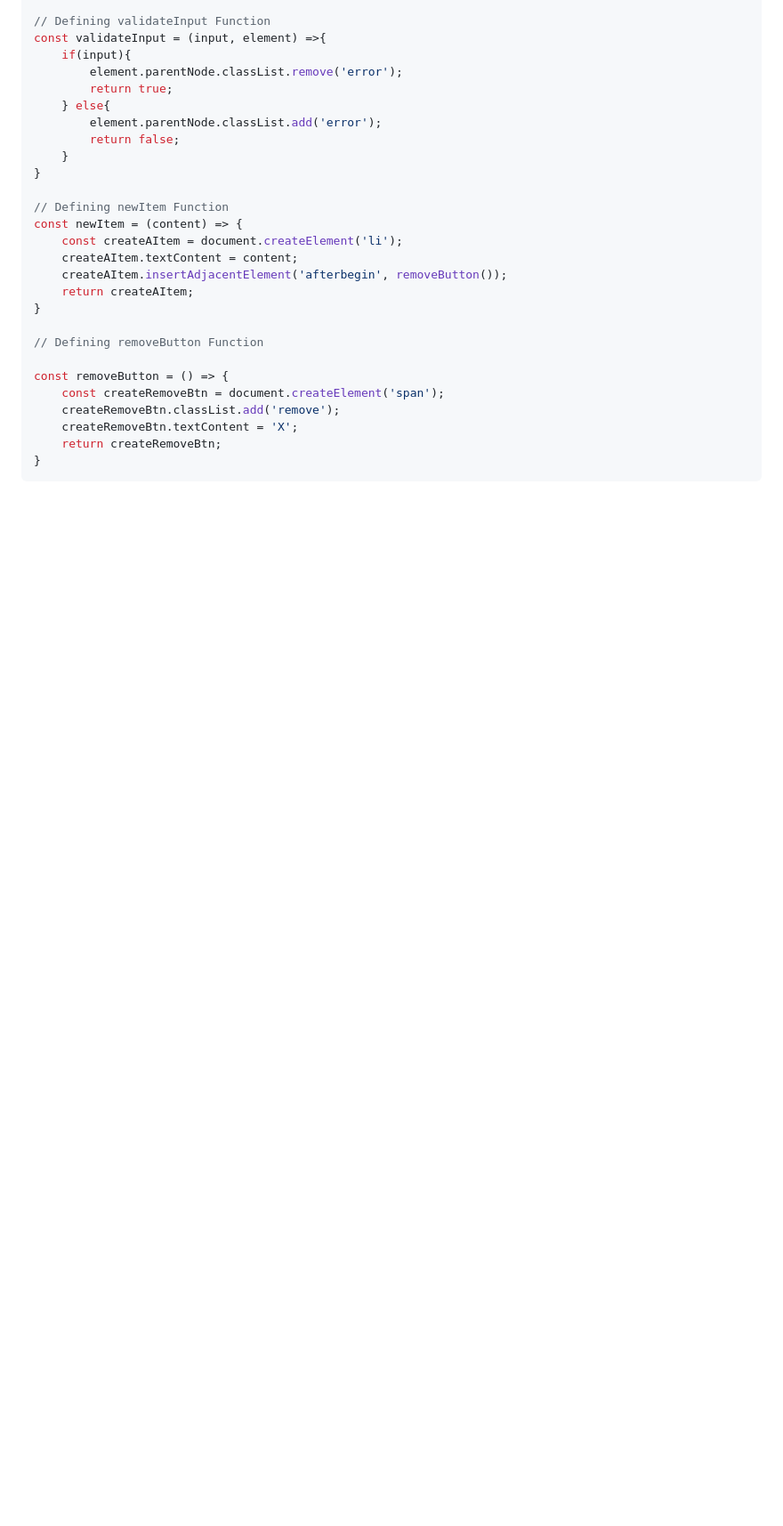
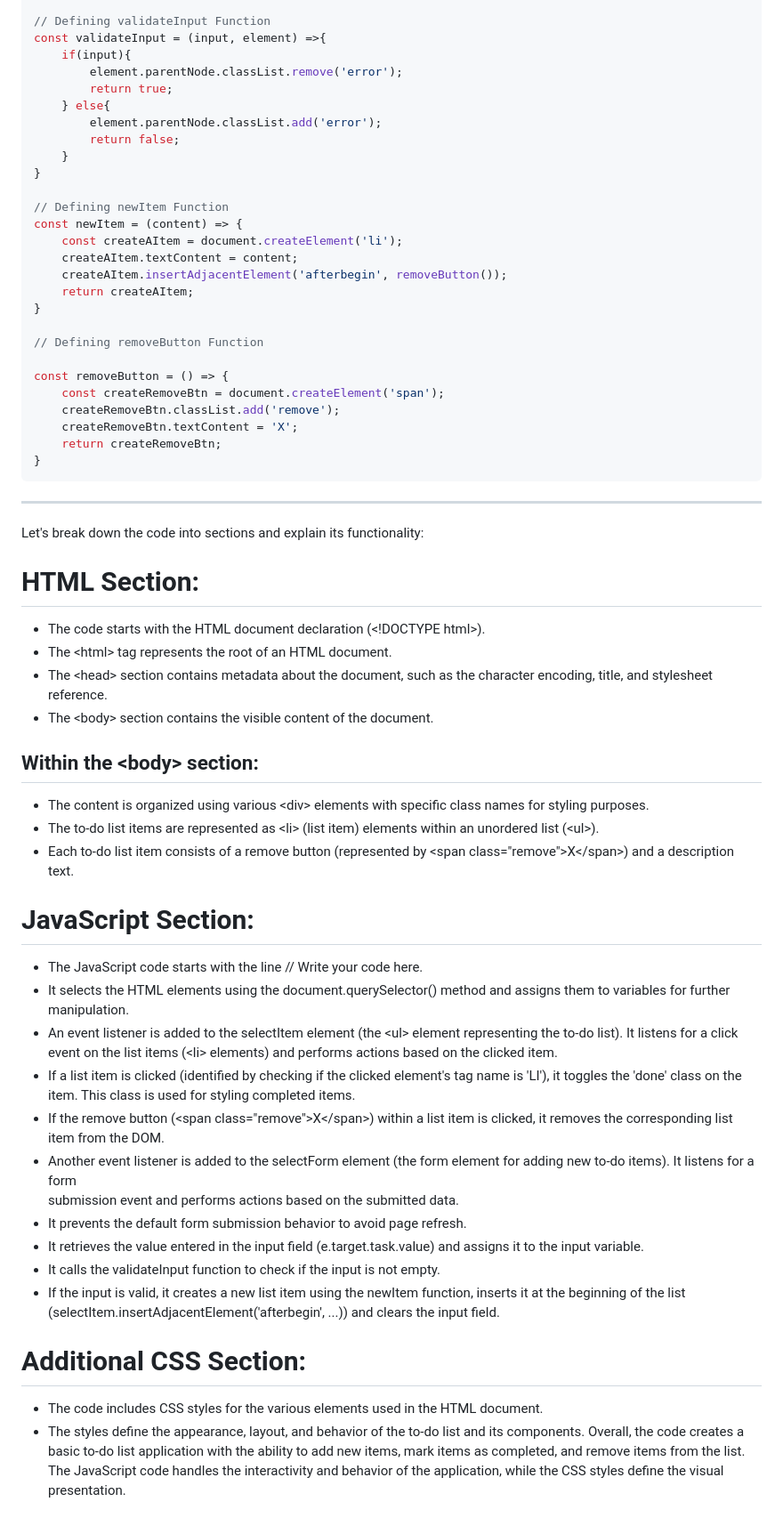
Before and after one commit to JuCuAcc/JavaScript-To-Do-App, a Markdown page: README.md, the part around the change. Shown at 89% size. Drawn GitHub-style; blank space fills up the shorter version.

````diff
--- a/README.md
+++ b/README.md
@@ -291,3 +291,39 @@ const removeButton = () => {
     return createRemoveBtn;
 }
 ```
+---
+Let's break down the code into sections and explain its functionality:
+
+# HTML Section:
+*	The code starts with the HTML document declaration (\<!DOCTYPE html>).
+*	The \<html> tag represents the root of an HTML document.
+*	The \<head> section contains metadata about the document, such as the character encoding, title, and stylesheet  reference.
+*	The \<body> section contains the visible content of the document.
+
+  ## Within the \<body> section:
+*	The content is organized using various \<div> elements with specific class names for styling purposes.
+*	The to-do list items are represented as \<li> (list item) elements within an unordered list (\<ul\>).
+*	Each to-do list item consists of a remove button (represented by \<span class="remove">X\</span>) and a description text.
+
+# JavaScript Section:
+
+*	The JavaScript code starts with the line // Write your code here.
+*	It selects the HTML elements using the document.querySelector() method and assigns them to variables for further manipulation.
+*	An event listener is added to the selectItem element (the \<ul\> element representing the to-do list). It listens for a click event on  the list items (\<li\> elements) and performs actions based on the clicked item.
+*	If a list item is clicked (identified by checking if the clicked element's tag name is 'LI'), it toggles the 'done' class on the item.   This class is used for styling completed items.
+*	If the remove button (\<span class="remove">X\</span>) within a list item is clicked, it removes the corresponding list item from the DOM.
+*	Another event listener is added to the selectForm element (the form element for adding new to-do items). It listens for a form
+  submission event and performs actions based on the submitted data.
+*	It prevents the default form submission behavior to avoid page refresh.
+*	It retrieves the value entered in the input field (e.target.task.value) and assigns it to the input variable.
+*	It calls the validateInput function to check if the input is not empty.
+*	If the input is valid, it creates a new list item using the newItem function, inserts it at the beginning of the list
+  (selectItem.insertAdjacentElement('afterbegin', ...)) and clears the input field.
+
+# Additional CSS Section:
+
+*	The code includes CSS styles for the various elements used in the HTML document.
+*	The styles define the appearance, layout, and behavior of the to-do list and its components.
+  Overall, the code creates a basic to-do list application with the ability to add new items, mark items as completed, and remove items
+  from the list. The JavaScript code handles the interactivity and behavior of the application, while the CSS styles define the visual
+  presentation.
````
